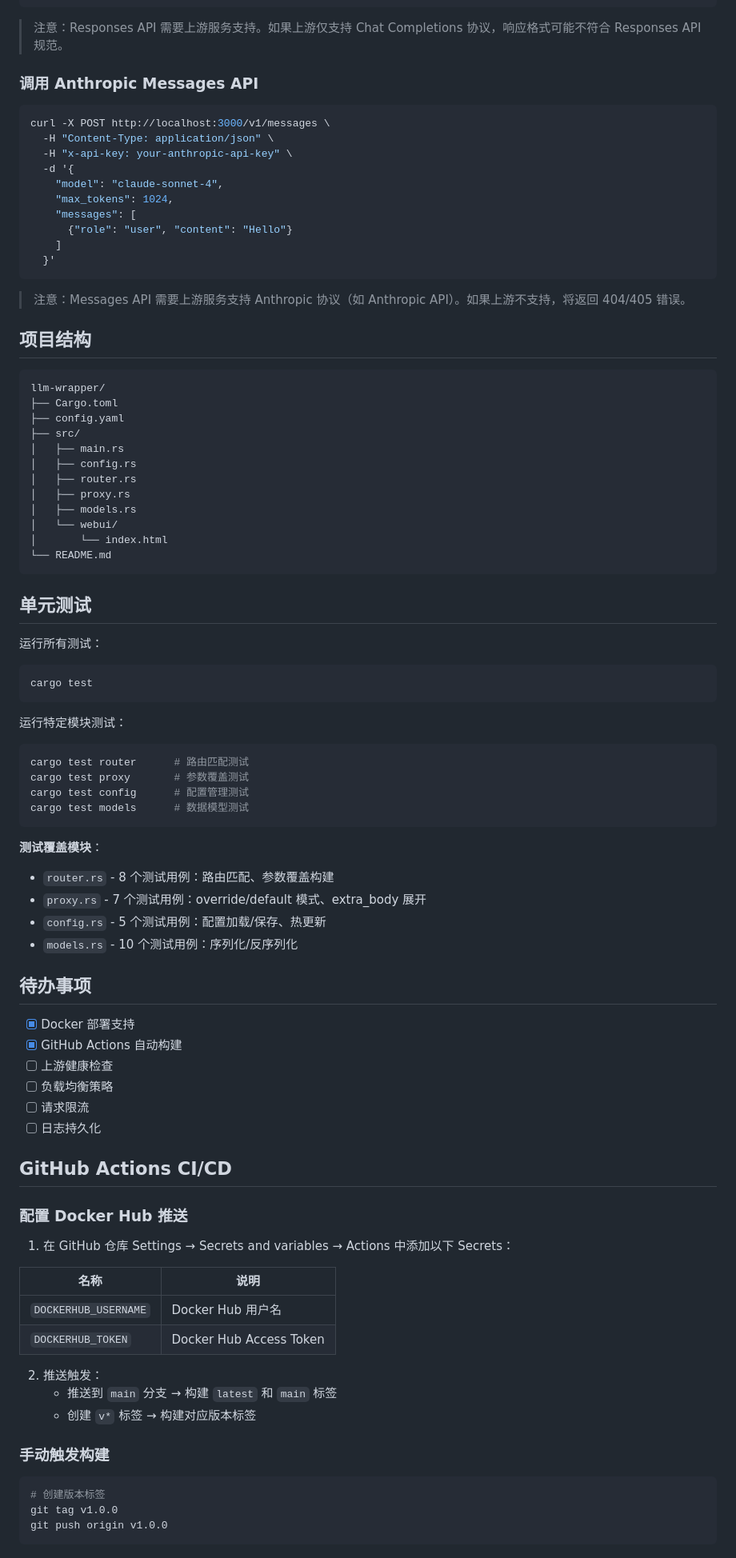
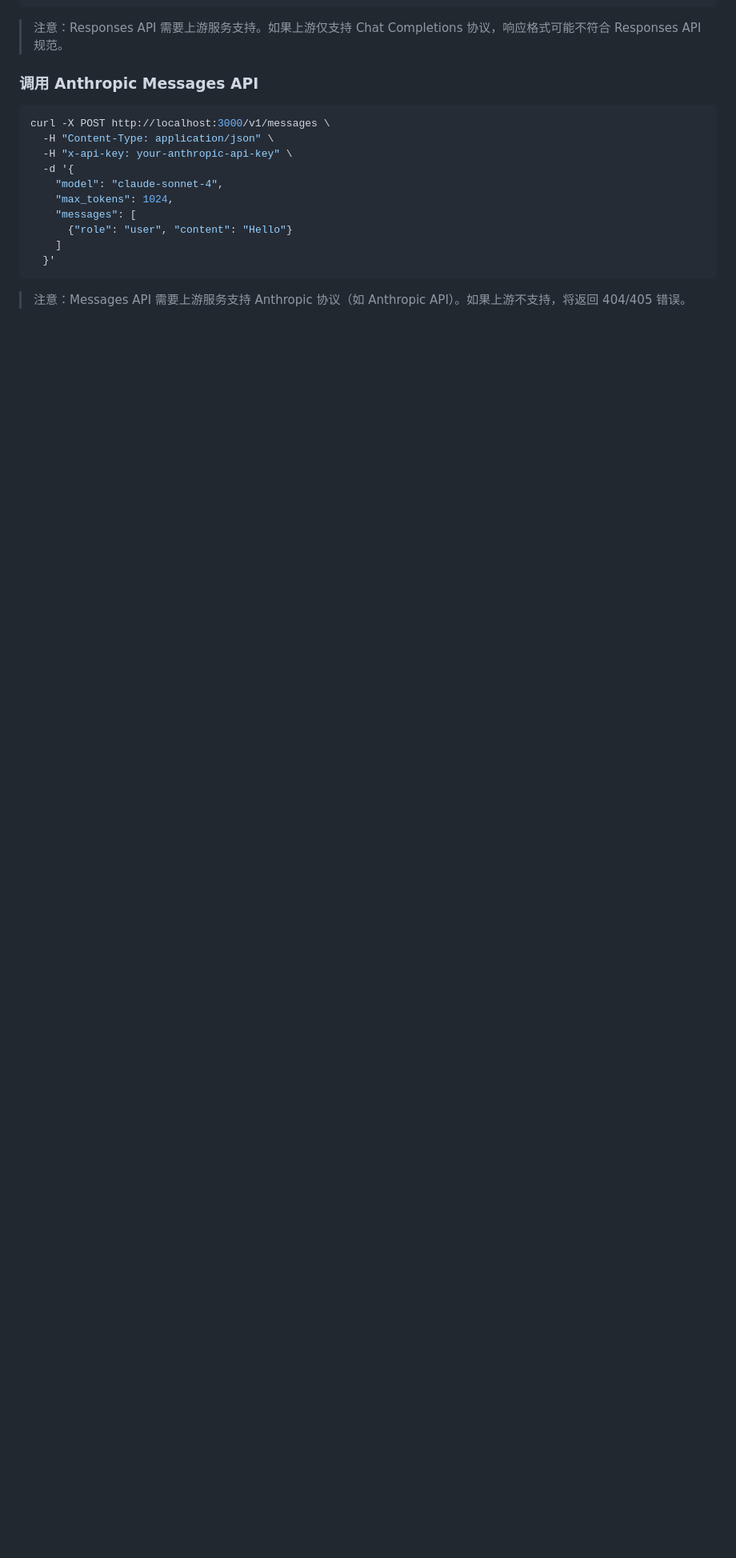
Before and after one commit to sczhengyabin/llm-wrapper, a Markdown page: README.md, the part around the change. Shown at 80% size. GitHub-like rendering; blank space fills up the shorter version.

Commit message:
Remove project structure and testing sections from README
Removed sections on project structure, unit testing, to-do items, and GitHub Actions CI/CD from README.

````diff
--- a/README.md
+++ b/README.md
@@ -160,75 +160,3 @@ curl -X POST http://localhost:3000/v1/messages \
 ```
 
 > 注意：Messages API 需要上游服务支持 Anthropic 协议（如 Anthropic API）。如果上游不支持，将返回 404/405 错误。
-
-## 项目结构
-
-```
-llm-wrapper/
-├── Cargo.toml
-├── config.yaml
-├── src/
-│   ├── main.rs
-│   ├── config.rs
-│   ├── router.rs
-│   ├── proxy.rs
-│   ├── models.rs
-│   └── webui/
-│       └── index.html
-└── README.md
-```
-
-## 单元测试
-
-运行所有测试：
-
-```bash
-cargo test
-```
-
-运行特定模块测试：
-
-```bash
-cargo test router      # 路由匹配测试
-cargo test proxy       # 参数覆盖测试
-cargo test config      # 配置管理测试
-cargo test models      # 数据模型测试
-```
-
-**测试覆盖模块**：
-- `router.rs` - 8 个测试用例：路由匹配、参数覆盖构建
-- `proxy.rs` - 7 个测试用例：override/default 模式、extra_body 展开
-- `config.rs` - 5 个测试用例：配置加载/保存、热更新
-- `models.rs` - 10 个测试用例：序列化/反序列化
-
-## 待办事项
-
-- [x] Docker 部署支持
-- [x] GitHub Actions 自动构建
-- [ ] 上游健康检查
-- [ ] 负载均衡策略
-- [ ] 请求限流
-- [ ] 日志持久化
-
-## GitHub Actions CI/CD
-
-### 配置 Docker Hub 推送
-
-1. 在 GitHub 仓库 Settings → Secrets and variables → Actions 中添加以下 Secrets：
-
-| 名称 | 说明 |
-|------|------|
-| `DOCKERHUB_USERNAME` | Docker Hub 用户名 |
-| `DOCKERHUB_TOKEN` | Docker Hub Access Token |
-
-2. 推送触发：
-   - 推送到 `main` 分支 → 构建 `latest` 和 `main` 标签
-   - 创建 `v*` 标签 → 构建对应版本标签
-
-### 手动触发构建
-
-```bash
-# 创建版本标签
-git tag v1.0.0
-git push origin v1.0.0
-```
````
